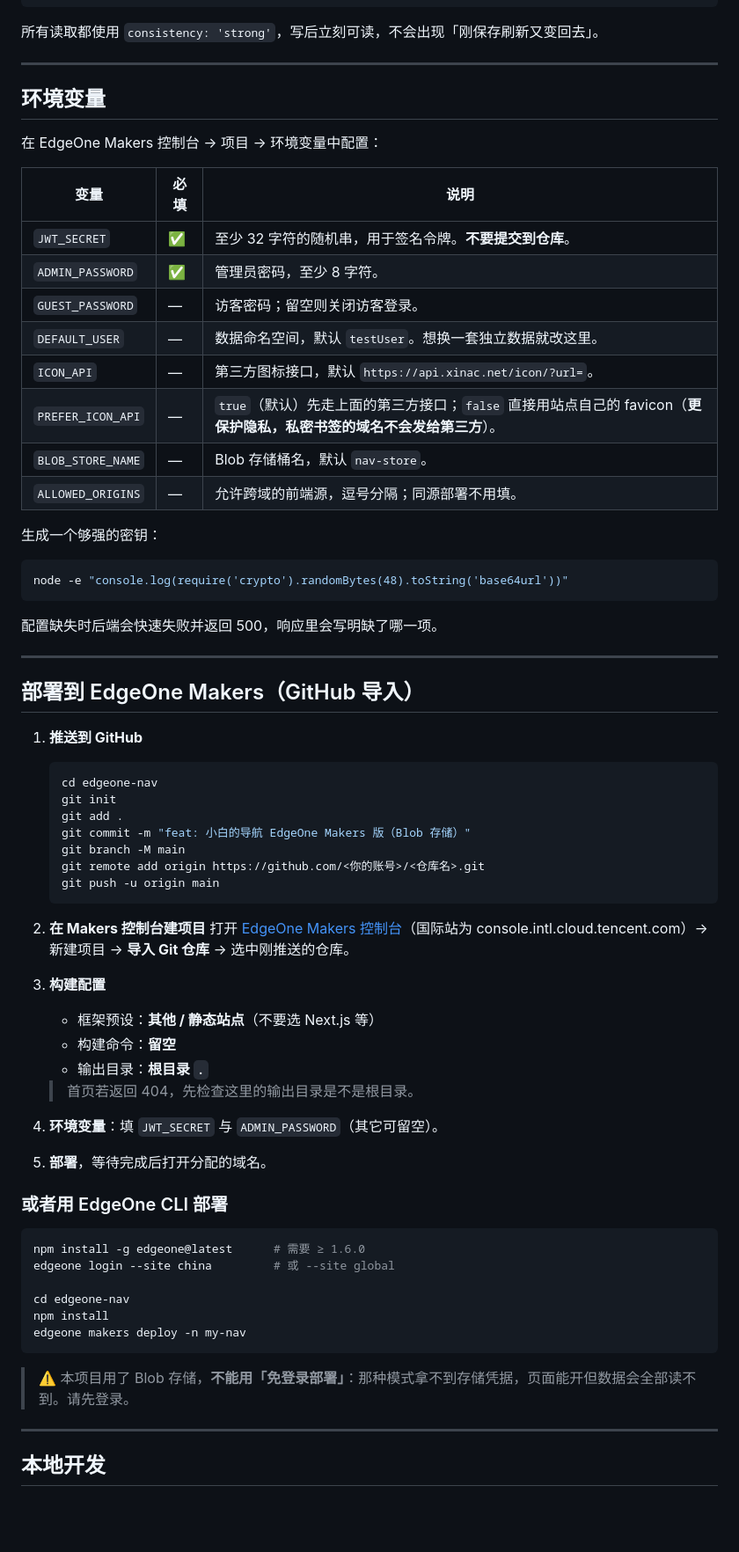
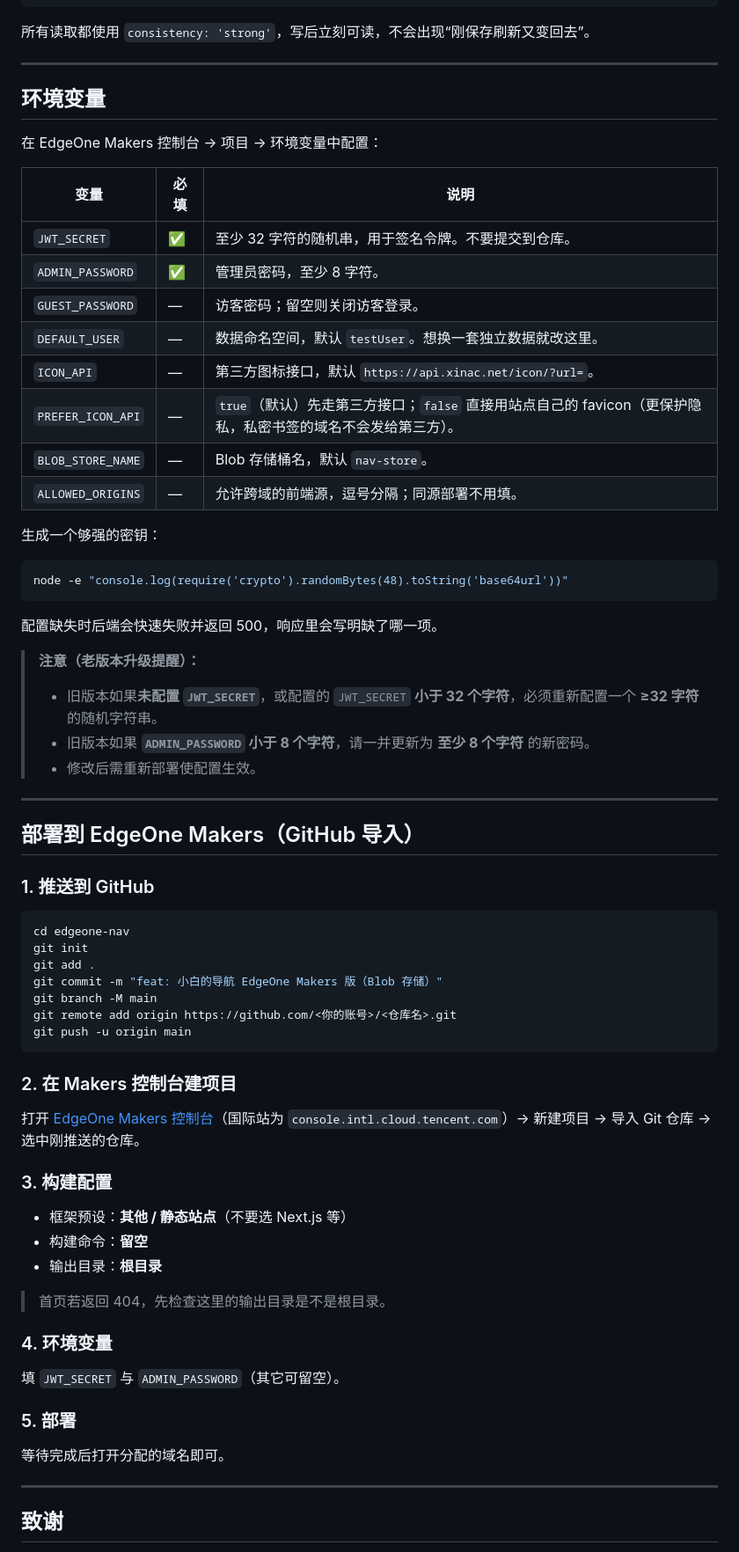
Before and after one commit to xiaobyes/edgeone-nav, a Markdown page: README.md, the part around one of its changes. Shown at 88% size. Drawn GitHub-style; blank space fills up the shorter version.

````diff
--- a/README.md
+++ b/README.md
@@ -74,7 +120,7 @@ limits/guest/<IP>.json         # 访客登录失败计数
 backups/<用户>/nav-<时间戳>.json  # 备份，最多保留 10 份
 ```
 
-所有读取都使用 `consistency: 'strong'`，写后立刻可读，不会出现「刚保存刷新又变回去」。
+所有读取都使用 `consistency: 'strong'`，写后立刻可读，不会出现“刚保存刷新又变回去”。
 
 ---
 
@@ -83,13 +129,13 @@ backups/<用户>/nav-<时间戳>.json  # 备份，最多保留 10 份
 在 EdgeOne Makers 控制台 → 项目 → 环境变量中配置：
 
 | 变量 | 必填 | 说明 |
-| --- | --- | --- |
-| `JWT_SECRET` | ✅ | 至少 32 字符的随机串，用于签名令牌。**不要提交到仓库**。 |
+|---|---|---|
+| `JWT_SECRET` | ✅ | 至少 32 字符的随机串，用于签名令牌。不要提交到仓库。 |
 | `ADMIN_PASSWORD` | ✅ | 管理员密码，至少 8 字符。 |
 | `GUEST_PASSWORD` | — | 访客密码；留空则关闭访客登录。 |
 | `DEFAULT_USER` | — | 数据命名空间，默认 `testUser`。想换一套独立数据就改这里。 |
 | `ICON_API` | — | 第三方图标接口，默认 `https://api.xinac.net/icon/?url=`。 |
-| `PREFER_ICON_API` | — | `true`（默认）先走上面的第三方接口；`false` 直接用站点自己的 favicon（**更保护隐私，私密书签的域名不会发给第三方**）。 |
+| `PREFER_ICON_API` | — | `true`（默认）先走第三方接口；`false` 直接用站点自己的 favicon（更保护隐私，私密书签的域名不会发给第三方）。 |
 | `BLOB_STORE_NAME` | — | Blob 存储桶名，默认 `nav-store`。 |
 | `ALLOWED_ORIGINS` | — | 允许跨域的前端源，逗号分隔；同源部署不用填。 |
 
@@ -101,51 +147,48 @@ node -e "console.log(require('crypto').randomBytes(48).toString('base64url'))"
 
 配置缺失时后端会快速失败并返回 500，响应里会写明缺了哪一项。
 
+> **注意（老版本升级提醒）：**
+> - 旧版本如果**未配置 `JWT_SECRET`**，或配置的 `JWT_SECRET` **小于 32 个字符**，必须重新配置一个 **≥32 字符** 的随机字符串。
+> - 旧版本如果 **`ADMIN_PASSWORD` 小于 8 个字符**，请一并更新为 **至少 8 个字符** 的新密码。
+> - 修改后需重新部署使配置生效。
+
 ---
 
 ## 部署到 EdgeOne Makers（GitHub 导入）
 
-1. **推送到 GitHub**
-
-   ```bash
-   cd edgeone-nav
-   git init
-   git add .
-   git commit -m "feat: 小白的导航 EdgeOne Makers 版（Blob 存储）"
-   git branch -M main
-   git remote add origin https://github.com/<你的账号>/<仓库名>.git
-   git push -u origin main
-   ```
-
-2. **在 Makers 控制台建项目**
-   打开 [EdgeOne Makers 控制台](https://console.cloud.tencent.com/edgeone/pages)（国际站为 console.intl.cloud.tencent.com）→ 新建项目 → **导入 Git 仓库** → 选中刚推送的仓库。
-
-3. **构建配置**
-
-   - 框架预设：**其他 / 静态站点**（不要选 Next.js 等）
-   - 构建命令：**留空**
-   - 输出目录：**根目录 `.`**
-
-   > 首页若返回 404，先检查这里的输出目录是不是根目录。
-
-4. **环境变量**：填 `JWT_SECRET` 与 `ADMIN_PASSWORD`（其它可留空）。
-
-5. **部署**，等待完成后打开分配的域名。
-
-### 或者用 EdgeOne CLI 部署
+### 1. 推送到 GitHub
 
 ```bash
-npm install -g edgeone@latest      # 需要 ≥ 1.6.0
-edgeone login --site china         # 或 --site global
-
 cd edgeone-nav
-npm install
-edgeone makers deploy -n my-nav
+git init
+git add .
+git commit -m "feat: 小白的导航 EdgeOne Makers 版（Blob 存储）"
+git branch -M main
+git remote add origin https://github.com/<你的账号>/<仓库名>.git
+git push -u origin main
 ```
 
-> ⚠️ 本项目用了 Blob 存储，**不能用「免登录部署」**：那种模式拿不到存储凭据，页面能开但数据会全部读不到。请先登录。
+### 2. 在 Makers 控制台建项目
+
+打开 [EdgeOne Makers 控制台](https://console.cloud.tencent.com/edgeone/pages)（国际站为 `console.intl.cloud.tencent.com`）→ 新建项目 → 导入 Git 仓库 → 选中刚推送的仓库。
+
+### 3. 构建配置
+
+- 框架预设：**其他 / 静态站点**（不要选 Next.js 等）
+- 构建命令：**留空**
+- 输出目录：**根目录**
+
+> 首页若返回 404，先检查这里的输出目录是不是根目录。
+
+### 4. 环境变量
+
+填 `JWT_SECRET` 与 `ADMIN_PASSWORD`（其它可留空）。
+
+### 5. 部署
+
+等待完成后打开分配的域名即可。
 
 ---
 
-## 本地开发
+## 致谢
 
````
Also changed, not shown: other parts of README.md (+82 -95 lines).
